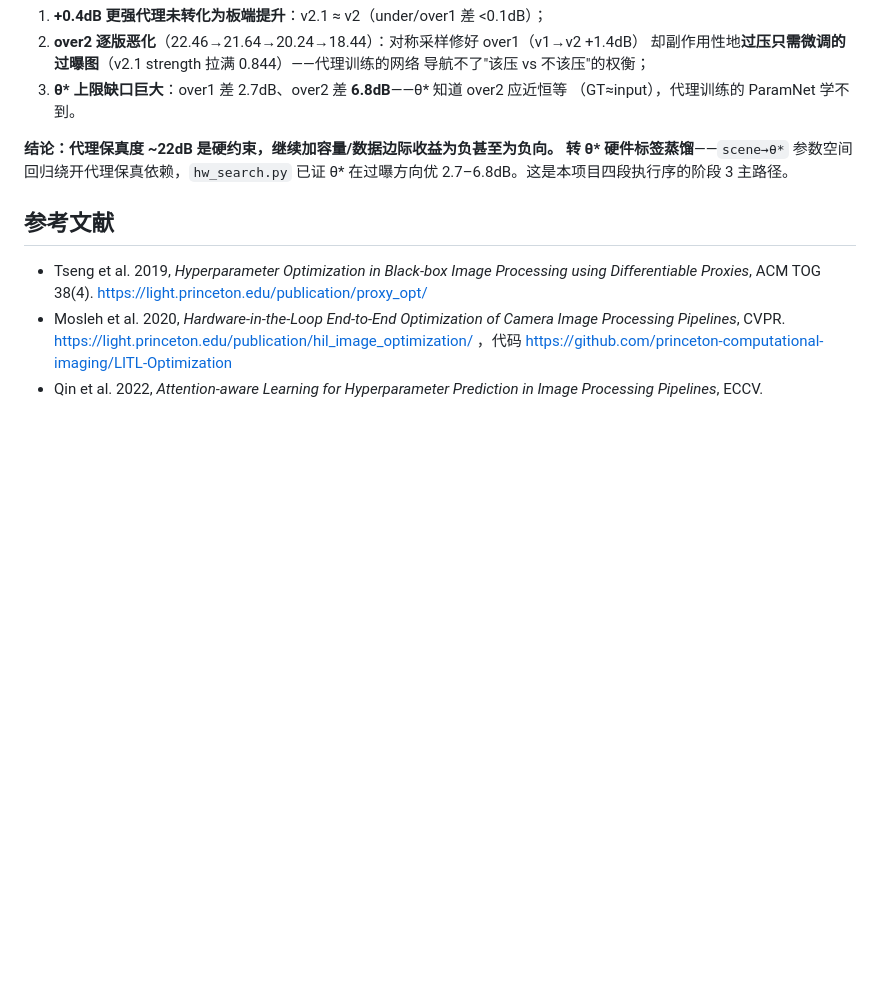
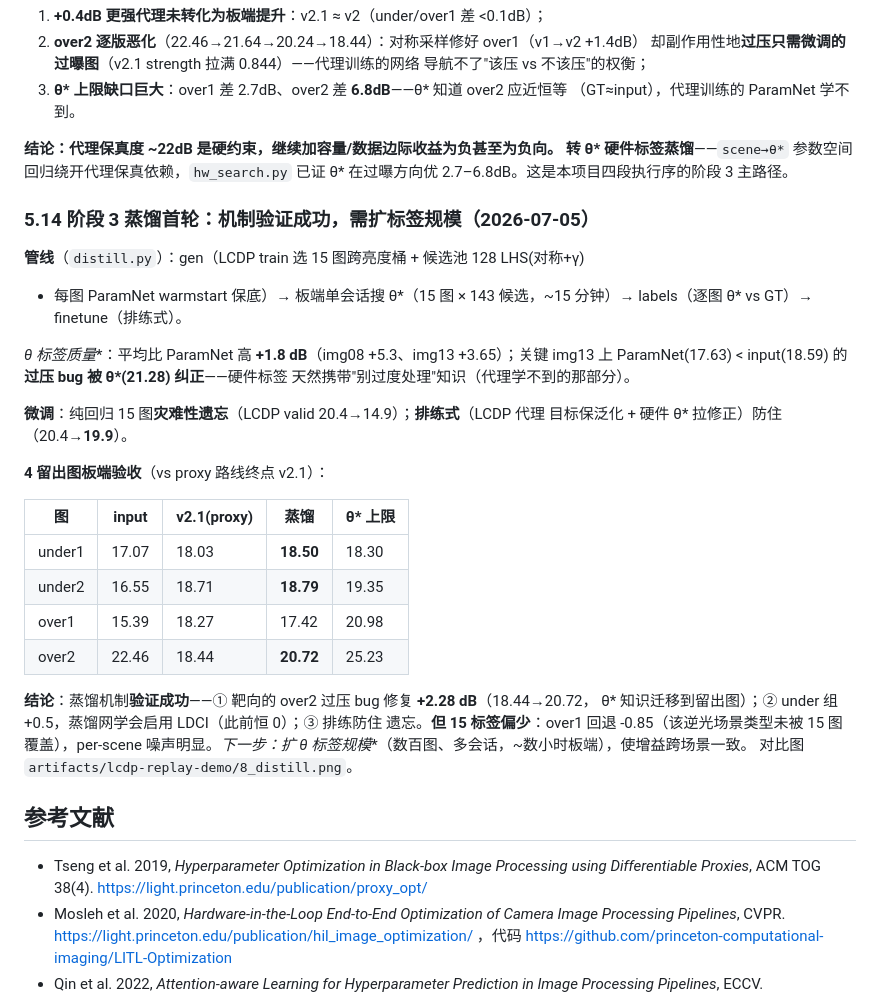
Before and after one commit to gugugu531/Hispark_SocChina_2026, a Markdown page: docs/isp-param-tuning-research.md, the part around the change. GitHub-like rendering; blank space fills up the shorter version.

Commit message:
docs: 阶段3蒸馏首轮记录(§5.14)——机制验证成功,over2 过压修复 +2.28dB
Co-Authored-By: Claude Fable 5 <noreply@anthropic.com>

```diff
--- a/docs/isp-param-tuning-research.md
+++ b/docs/isp-param-tuning-research.md
@@ -590,6 +590,34 @@ R v2.1 断点续训至**真收敛**（48ch/6blk，val 曲线 ep75→120 走平
 转 θ\* 硬件标签蒸馏**——`scene→θ*` 参数空间回归绕开代理保真依赖，`hw_search.py`
 已证 θ\* 在过曝方向优 2.7–6.8dB。这是本项目四段执行序的阶段 3 主路径。
 
+### 5.14 阶段 3 蒸馏首轮：机制验证成功，需扩标签规模（2026-07-05）
+
+**管线**（`distill.py`）：gen（LCDP train 选 15 图跨亮度桶 + 候选池 128 LHS(对称+γ)
++ 每图 ParamNet warmstart 保底）→ 板端单会话搜 θ*（15 图 × 143 候选，~15 分钟）→
+labels（逐图 θ* vs GT）→ finetune（排练式）。
+
+**θ* 标签质量**：平均比 ParamNet 高 **+1.8 dB**（img08 +5.3、img13 +3.65）；关键
+img13 上 ParamNet(17.63) < input(18.59) 的**过压 bug 被 θ*(21.28) 纠正**——硬件标签
+天然携带"别过度处理"知识（代理学不到的那部分）。
+
+**微调**：纯回归 15 图**灾难性遗忘**（LCDP valid 20.4→14.9）；**排练式**（LCDP 代理
+目标保泛化 + 硬件 θ* 拉修正）防住（20.4→**19.9**）。
+
+**4 留出图板端验收**（vs proxy 路线终点 v2.1）：
+
+| 图 | input | v2.1(proxy) | **蒸馏** | θ* 上限 |
+|---|---|---|---|---|
+| under1 | 17.07 | 18.03 | **18.50** | 18.30 |
+| under2 | 16.55 | 18.71 | **18.79** | 19.35 |
+| over1 | 15.39 | 18.27 | 17.42 | 20.98 |
+| over2 | 22.46 | 18.44 | **20.72** | 25.23 |
+
+**结论**：蒸馏机制**验证成功**——① 靶向的 over2 过压 bug 修复 **+2.28 dB**（18.44→20.72，
+θ* 知识迁移到留出图）；② under 组 +0.5，蒸馏网学会启用 LDCI（此前恒 0）；③ 排练防住
+遗忘。**但 15 标签偏少**：over1 回退 -0.85（该逆光场景类型未被 15 图覆盖），per-scene
+噪声明显。**下一步：扩 θ* 标签规模**（数百图、多会话，~数小时板端），使增益跨场景一致。
+对比图 `artifacts/lcdp-replay-demo/8_distill.png`。
+
 ## 参考文献
 
 - Tseng et al. 2019, *Hyperparameter Optimization in Black-box Image Processing using Differentiable Proxies*, ACM TOG 38(4). https://light.princeton.edu/publication/proxy_opt/
```
